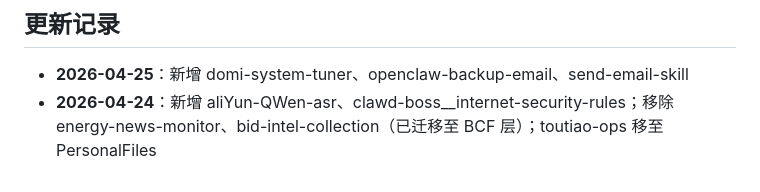
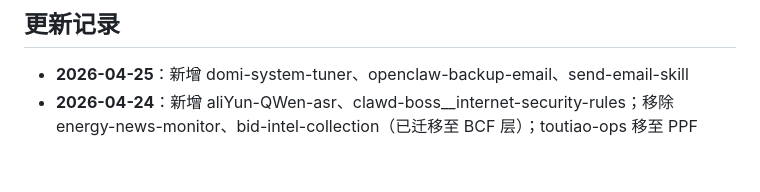
Before and after one commit to Domi-OpenClaw/code-space, a Markdown page: utility-skills.md, the part around the change. Drawn GitHub-style.

```diff
--- a/utility-skills.md
+++ b/utility-skills.md
@@ -33,4 +33,4 @@
 ## 更新记录
 
 - **2026-04-25**：新增 domi-system-tuner、openclaw-backup-email、send-email-skill
-- **2026-04-24**：新增 aliYun-QWen-asr、clawd-boss__internet-security-rules；移除 energy-news-monitor、bid-intel-collection（已迁移至 BCF 层）；toutiao-ops 移至 PersonalFiles
+- **2026-04-24**：新增 aliYun-QWen-asr、clawd-boss__internet-security-rules；移除 energy-news-monitor、bid-intel-collection（已迁移至 BCF 层）；toutiao-ops 移至 PPF
```
Also changed, not shown: AGENTS.md (+4 -4 lines).
